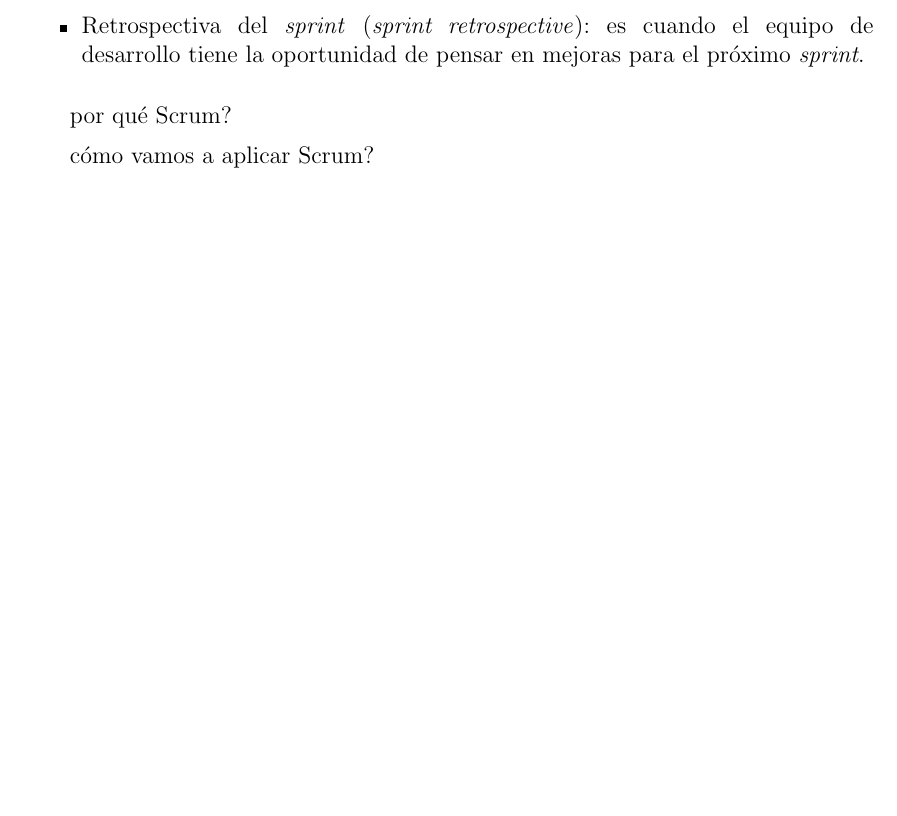
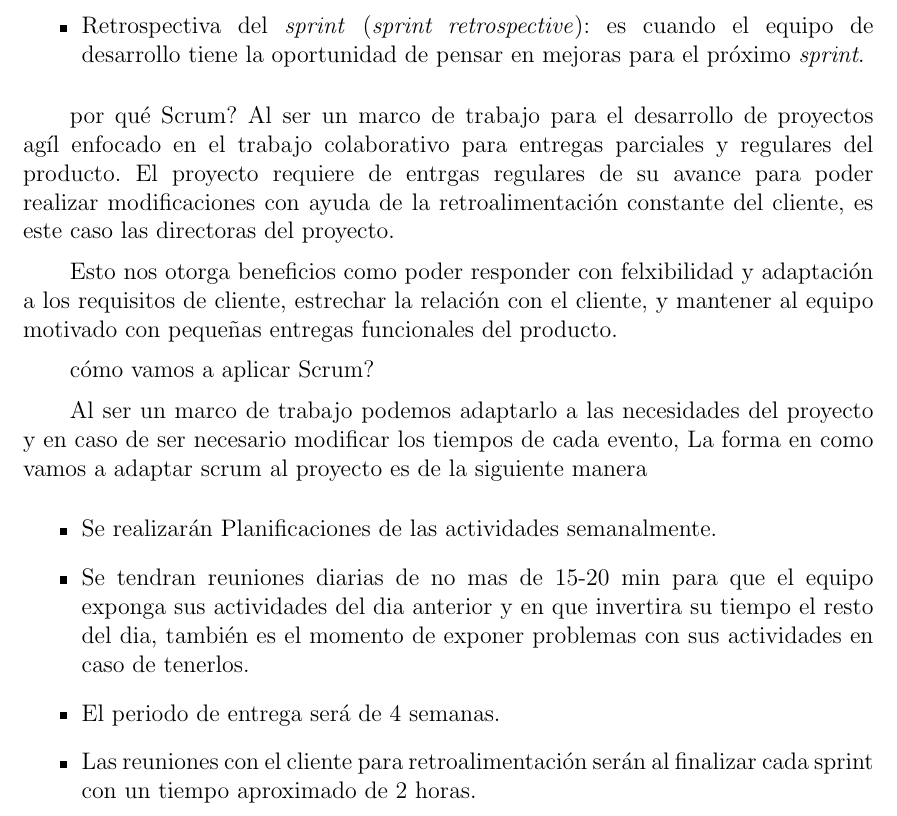
Before and after one commit to martinez-acosta/DOCS-TT-2019-B052, a LaTeX document (2019-B052.tex, which reads analisisDiseño/metodologia.tex): part of page 50 of 87, cut so that both start at the same text, the shorter picture padded with empty space. Compiled offline with pdfLaTeX.

Commit message:
Borrador de respuestas a scrum

```diff
--- a/analisisDiseño/metodologia.tex
+++ b/analisisDiseño/metodologia.tex
@@ -53,7 +53,19 @@
 \end{itemize}
 
 por qué Scrum?
+Al ser un marco de trabajo para el desarrollo de proyectos agíl enfocado en el trabajo colaborativo para entregas parciales y regulares del producto. El proyecto requiere de entrgas regulares de su avance para poder realizar modificaciones con ayuda de la retroalimentación constante del cliente, es este caso las directoras del proyecto.
+
+Esto nos otorga beneficios como poder responder con felxibilidad y adaptación a los requisitos de cliente, estrechar la relación con el cliente, y mantener al equipo motivado con pequeñas entregas funcionales del producto.
 
 cómo vamos a aplicar Scrum?
 
+Al ser un marco de trabajo podemos adaptarlo a las necesidades del proyecto y en caso de ser necesario modificar los tiempos de cada  evento, La forma en como vamos a adaptar scrum al proyecto es de la siguiente manera
+\begin{itemize}
+	\item Se realizarán Planificaciones de las actividades semanalmente.
+	\item Se tendran reuniones diarias de no mas de 15-20 min para que el equipo exponga sus actividades del dia anterior y en que invertira su tiempo el resto del dia, también es el momento de exponer problemas con sus actividades en caso de tenerlos.
+	\item El periodo de entrega será de 4 semanas.
+	\item Las reuniones con el cliente para retroalimentación serán al finalizar cada sprint con un tiempo aproximado de 2 horas.
+\end{itemize}
+
+
 Como la metodología permite definir un periodo de hasta un mes para cada \textit{sprint}, se ha optado por un periodo de 30 días, contemplándose un total de ocho \textit{sprints}, donde al término de cada uno se tendrá un avance del sistema.
```
